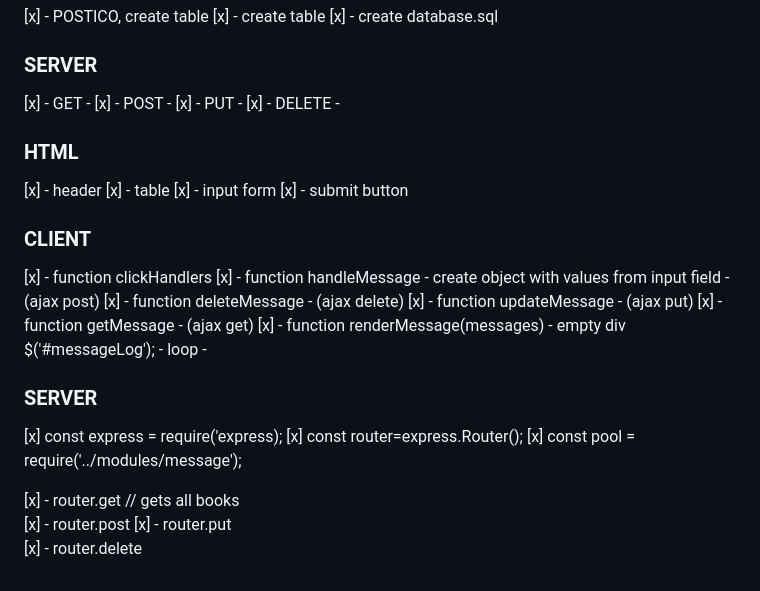
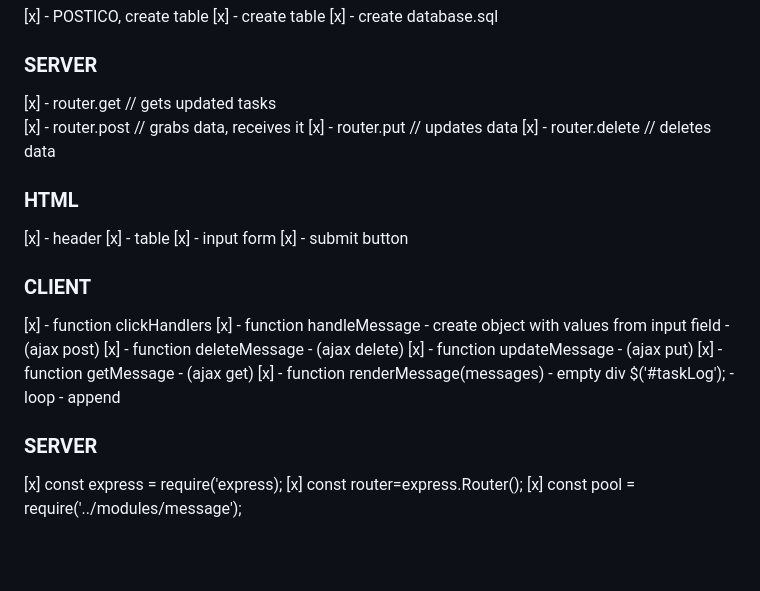
Before and after one commit to yyerthao/weekend-sql-to-do-list, a Markdown page: Checklist.md, the part around the change. Drawn GitHub-style; blank space fills up the shorter version.

```diff
--- a/Checklist.md
+++ b/Checklist.md
@@ -12,10 +12,10 @@ GOAL: Create an application with a to do list for users to utilize
 [x] - create database.sql
 
 ### SERVER
-[x] - GET -
-[x] - POST -
-[x] - PUT -
-[x] - DELETE -
+[x] - router.get // gets updated tasks
+[x] - router.post // grabs data, receives it
+[x] - router.put // updates data
+[x] - router.delete // deletes data
 
 ### HTML
 [x] - header
@@ -35,16 +35,11 @@ GOAL: Create an application with a to do list for users to utilize
 [x] - function getMessage
             - (ajax get)
 [x] - function renderMessage(messages)
-            - empty div $('#messageLog');
+            - empty div $('#taskLog');
             - loop
-            -
+            - append
 
 ### SERVER
-[x]   const express = require('express);
+[x]  const express = require('express);
 [x]  const router=express.Router();
 [x]  const pool = require('../modules/message');
-
-[x] - router.get // gets all books
-[x] - router.post
-[x] - router.put
-[x] - router.delete
```
Also changed, not shown: README.md (+18 -20 lines), to-do.png (deleted), todo.png (added), 3 other files.
